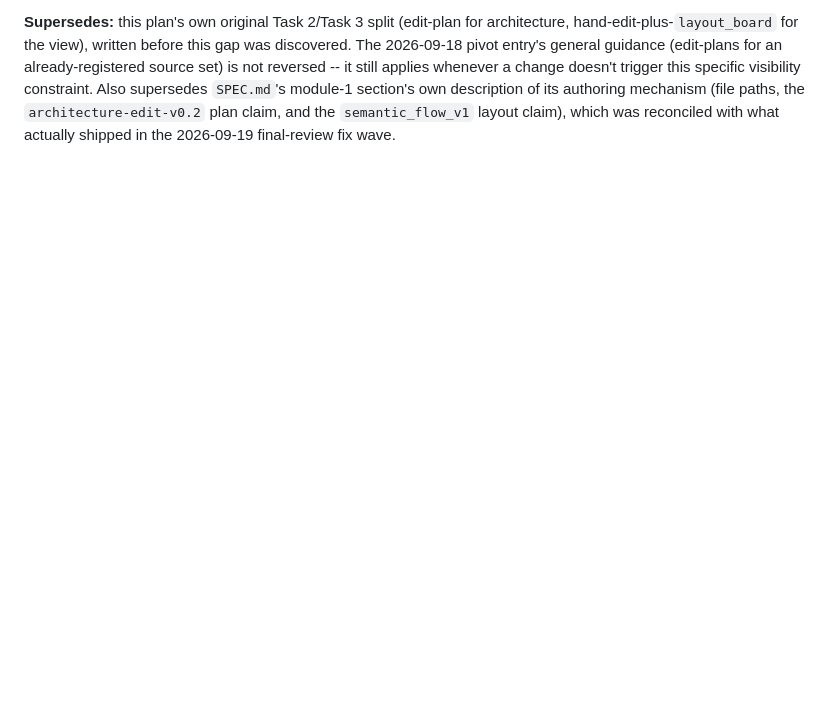
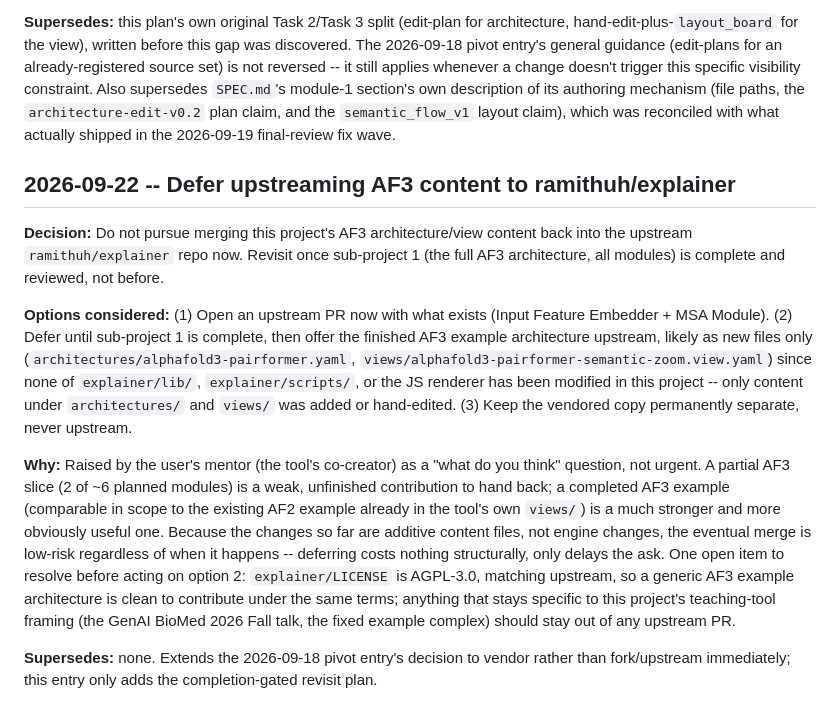
Before and after one commit to gasredX09/af3-visualizer, a Markdown page: DECISIONS.md, the part around the change. Rendered like a GitHub page; blank space fills up the shorter version.

Commit message:
Record deferred decision on upstreaming AF3 content to explainer
Mentor asked about eventually merging this project's AF3 architecture/
view content back into ramithuh/explainer. Deferring until sub-project 1
is complete rather than upstreaming a partial slice now; the change
shape (additive content files only, no engine changes) means deferring
costs nothing structurally.

Co-Authored-By: Claude Sonnet 5 <noreply@anthropic.com>
Claude-Session: https://claude.ai/code/session_01YDVVkAFhvjX9RQvwMiDhBu

```diff
--- a/DECISIONS.md
+++ b/DECISIONS.md
@@ -446,3 +446,38 @@ section's own description of its authoring mechanism (file paths, the
 `architecture-edit-v0.2` plan claim, and the `semantic_flow_v1` layout
 claim), which was reconciled with what actually shipped in the
 2026-09-19 final-review fix wave.
+
+## 2026-09-22 -- Defer upstreaming AF3 content to ramithuh/explainer
+
+**Decision:** Do not pursue merging this project's AF3 architecture/view
+content back into the upstream `ramithuh/explainer` repo now. Revisit
+once sub-project 1 (the full AF3 architecture, all modules) is complete
+and reviewed, not before.
+
+**Options considered:** (1) Open an upstream PR now with what exists
+(Input Feature Embedder + MSA Module). (2) Defer until sub-project 1 is
+complete, then offer the finished AF3 example architecture upstream,
+likely as new files only (`architectures/alphafold3-pairformer.yaml`,
+`views/alphafold3-pairformer-semantic-zoom.view.yaml`) since none of
+`explainer/lib/`, `explainer/scripts/`, or the JS renderer has been
+modified in this project -- only content under `architectures/` and
+`views/` was added or hand-edited. (3) Keep the vendored copy permanently
+separate, never upstream.
+
+**Why:** Raised by the user's mentor (the tool's co-creator) as a
+"what do you think" question, not urgent. A partial AF3 slice (2 of
+~6 planned modules) is a weak, unfinished contribution to hand back; a
+completed AF3 example (comparable in scope to the existing AF2 example
+already in the tool's own `views/`) is a much stronger and more obviously
+useful one. Because the changes so far are additive content files, not
+engine changes, the eventual merge is low-risk regardless of when it
+happens -- deferring costs nothing structurally, only delays the ask.
+One open item to resolve before acting on option 2: `explainer/LICENSE`
+is AGPL-3.0, matching upstream, so a generic AF3 example architecture is
+clean to contribute under the same terms; anything that stays specific
+to this project's teaching-tool framing (the GenAI BioMed 2026 Fall talk,
+the fixed example complex) should stay out of any upstream PR.
+
+**Supersedes:** none. Extends the 2026-09-18 pivot entry's decision to
+vendor rather than fork/upstream immediately; this entry only adds the
+completion-gated revisit plan.
```
